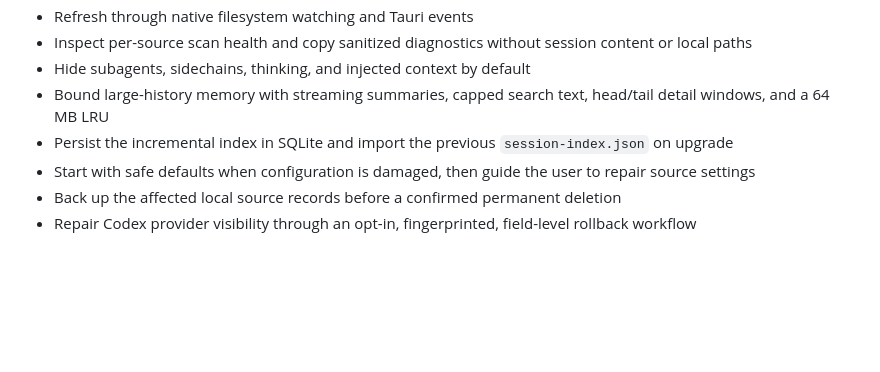
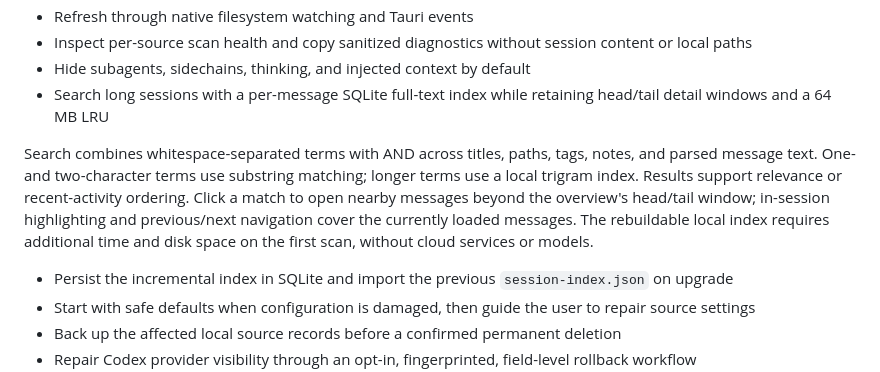
Before and after one commit to yuluod/AllSessions, a Markdown page: README.md, the part around the change. Rendered like a GitHub page; blank space fills up the shorter version.

```diff
--- a/README.md
+++ b/README.md
@@ -34,7 +34,10 @@ AllSessions combines local Codex, Claude Code, Gemini CLI, Pi, Kimi Code CLI, Op
 - Refresh through native filesystem watching and Tauri events
 - Inspect per-source scan health and copy sanitized diagnostics without session content or local paths
 - Hide subagents, sidechains, thinking, and injected context by default
-- Bound large-history memory with streaming summaries, capped search text, head/tail detail windows, and a 64 MB LRU
+- Search long sessions with a per-message SQLite full-text index while retaining head/tail detail windows and a 64 MB LRU
+
+Search combines whitespace-separated terms with AND across titles, paths, tags, notes, and parsed message text. One- and two-character terms use substring matching; longer terms use a local trigram index. Results support relevance or recent-activity ordering. Click a match to open nearby messages beyond the overview's head/tail window; in-session highlighting and previous/next navigation cover the currently loaded messages. The rebuildable local index requires additional time and disk space on the first scan, without cloud services or models.
+
 - Persist the incremental index in SQLite and import the previous `session-index.json` on upgrade
 - Start with safe defaults when configuration is damaged, then guide the user to repair source settings
 - Back up the affected local source records before a confirmed permanent deletion
```
Also changed, not shown: README.zh-CN.md (+4 -1 lines).
